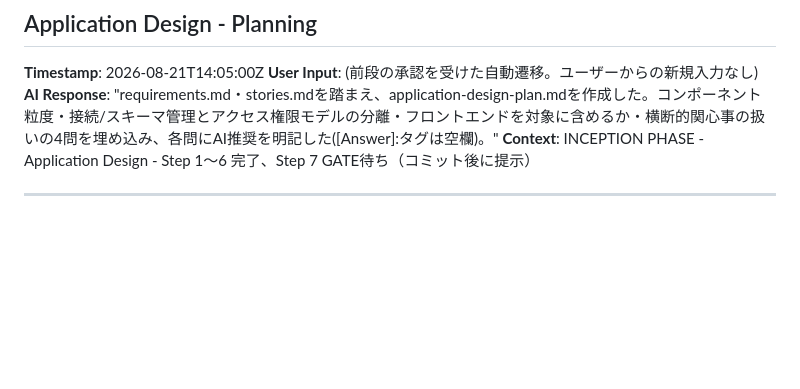
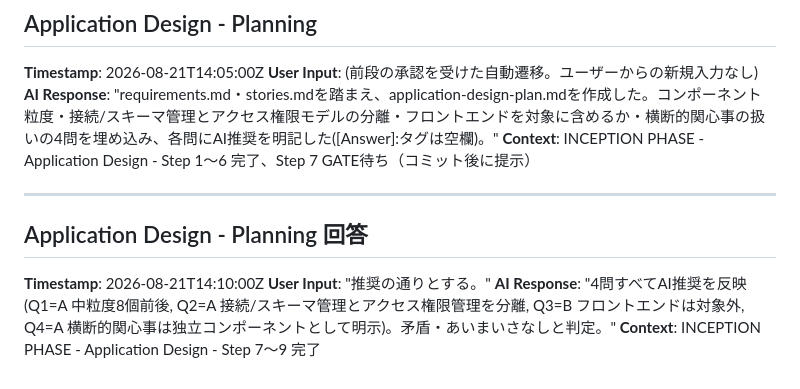
Before and after one commit to agwlvssainokuni/MasterMeister5, a Markdown page: aidlc-docs/audit.md, the part around the change. GitHub-like rendering; blank space fills up the shorter version.

Commit message:
Application Design計画の回答を反映
コンポーネント粒度・接続/スキーマ管理とアクセス権限モデルの分離・
フロントエンドの扱い・横断的関心事の扱いの4問について、AI推奨通り
(A/A/B/A)の回答を反映した。

Co-Authored-By: Claude Sonnet 5 <noreply@anthropic.com>
Claude-Session: https://claude.ai/code/session_01Ty1TYrBcvgkZLWsxEevFyu

```diff
--- a/aidlc-docs/audit.md
+++ b/aidlc-docs/audit.md
@@ -87,3 +87,9 @@
 **Context**: INCEPTION PHASE - Application Design - Step 1〜6 完了、Step 7 GATE待ち（コミット後に提示）
 
 ---
+
+## Application Design - Planning 回答
+**Timestamp**: 2026-08-21T14:10:00Z
+**User Input**: "推奨の通りとする。"
+**AI Response**: "4問すべてAI推奨を反映(Q1=A 中粒度8個前後, Q2=A 接続/スキーマ管理とアクセス権限管理を分離, Q3=B フロントエンドは対象外, Q4=A 横断的関心事は独立コンポーネントとして明示)。矛盾・あいまいさなしと判定。"
+**Context**: INCEPTION PHASE - Application Design - Step 7〜9 完了
```
Also changed, not shown: 1 other file.
